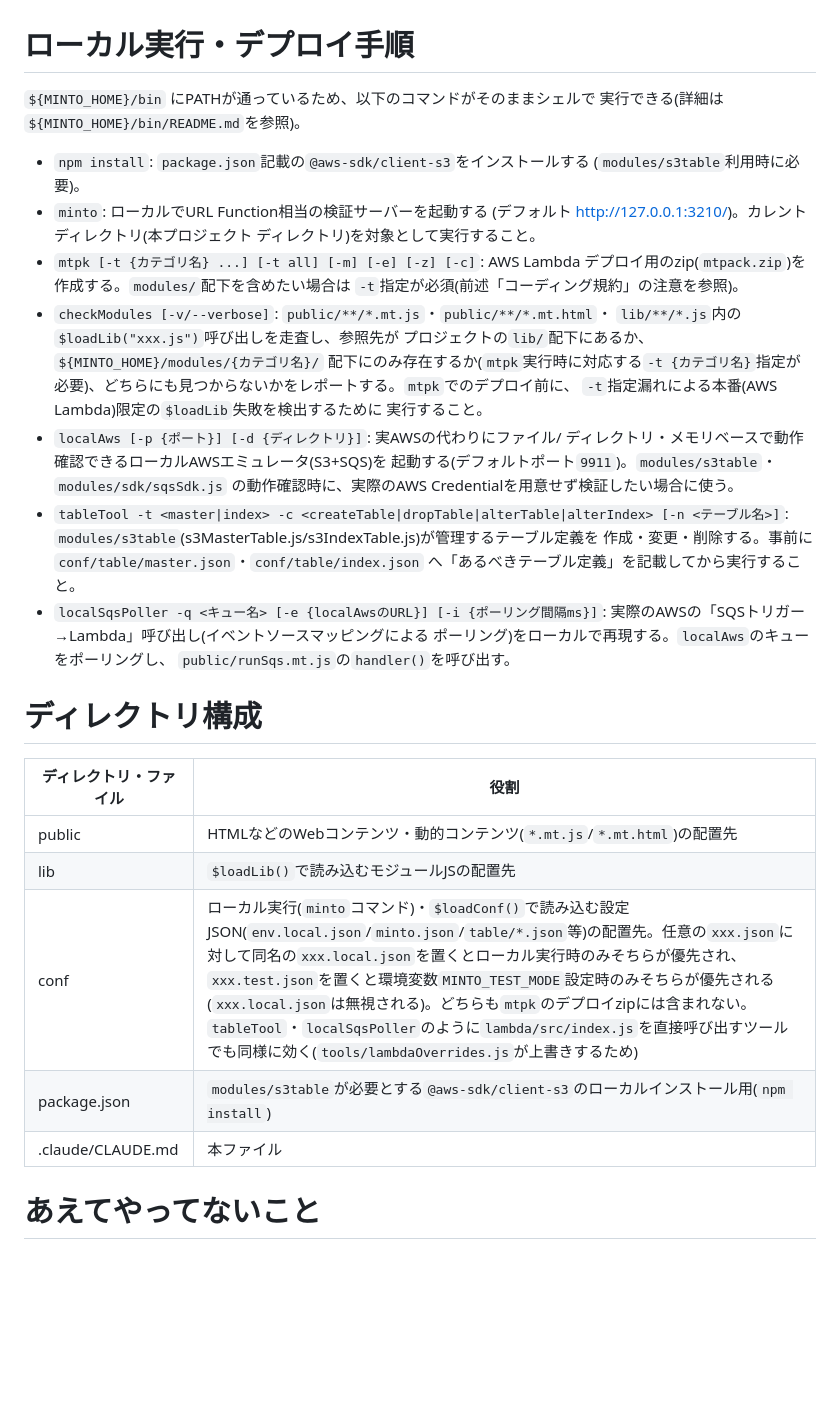
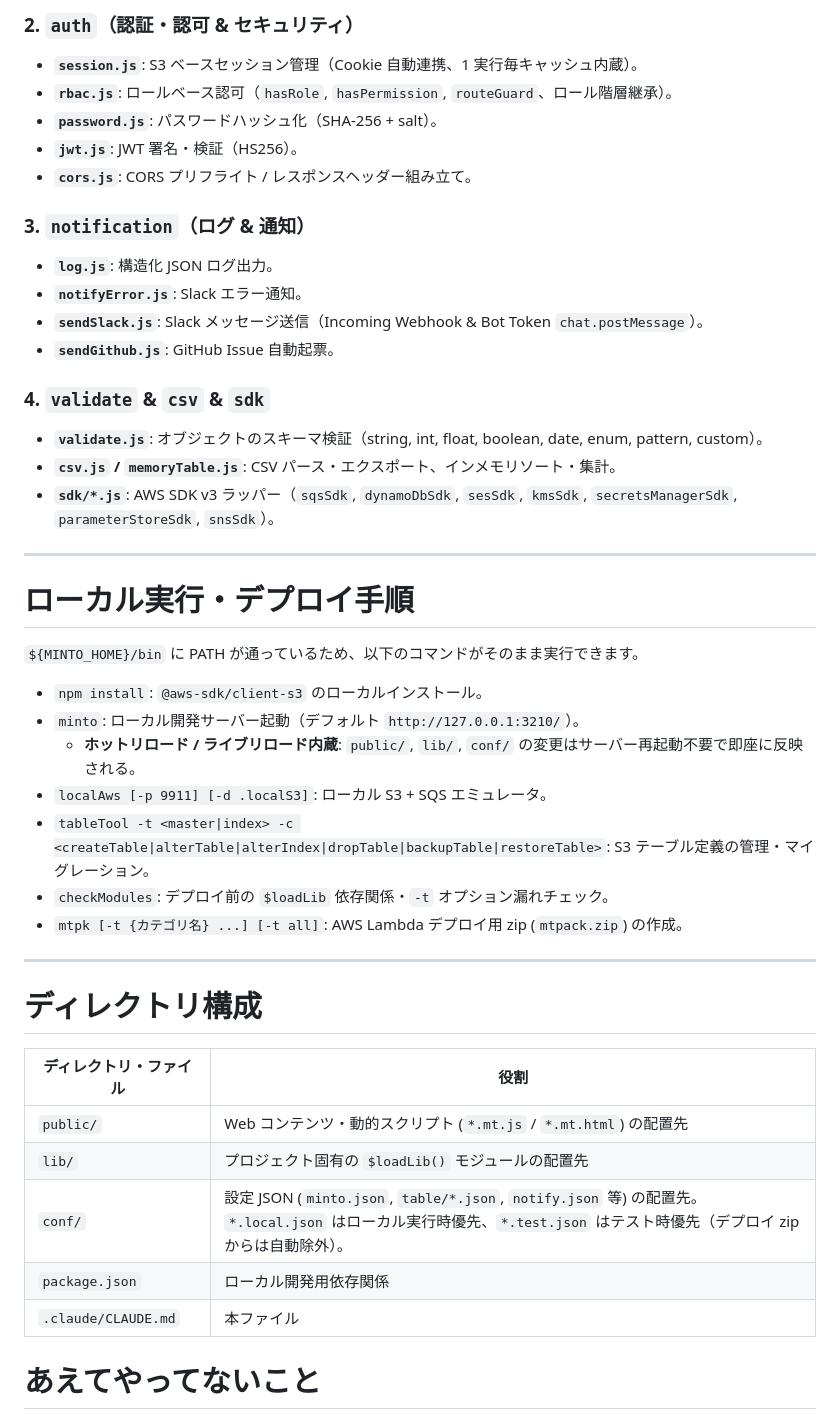
Before and after one commit to maachang/minto, a Markdown page: tools/projectConf/claude.md, the part around one of its changes. Rendered like a GitHub page; blank space fills up the shorter version.

```diff
--- a/tools/projectConf/claude.md
+++ b/tools/projectConf/claude.md
@@ -45,46 +71,46 @@
+### 2. `auth`（認証・認可 & セキュリティ）
+- **`session.js`**: S3 ベースセッション管理（Cookie 自動連携、1 実行毎キャッシュ内蔵）。
+- **`rbac.js`**: ロールベース認可（`hasRole`, `hasPermission`, `routeGuard`、ロール階層継承）。
+- **`password.js`**: パスワードハッシュ化（SHA-256 + salt）。
+- **`jwt.js`**: JWT 署名・検証（HS256）。
+- **`cors.js`**: CORS プリフライト / レスポンスヘッダー組み立て。
+
+### 3. `notification`（ログ & 通知）
+- **`log.js`**: 構造化 JSON ログ出力。
+- **`notifyError.js`**: Slack エラー通知。
+- **`sendSlack.js`**: Slack メッセージ送信（Incoming Webhook & Bot Token `chat.postMessage`）。
+- **`sendGithub.js`**: GitHub Issue 自動起票。
+
+### 4. `validate` & `csv` & `sdk`
+- **`validate.js`**: オブジェクトのスキーマ検証（string, int, float, boolean, date, enum, pattern, custom）。
+- **`csv.js` / `memoryTable.js`**: CSV パース・エクスポート、インメモリソート・集計。
+- **`sdk/*.js`**: AWS SDK v3 ラッパー（`sqsSdk`, `dynamoDbSdk`, `sesSdk`, `kmsSdk`, `secretsManagerSdk`, `parameterStoreSdk`, `snsSdk`）。
+
+---
 
 # ローカル実行・デプロイ手順
 
-`${MINTO_HOME}/bin` にPATHが通っているため、以下のコマンドがそのままシェルで
-実行できる(詳細は`${MINTO_HOME}/bin/README.md`を参照)。
+`${MINTO_HOME}/bin` に PATH が通っているため、以下のコマンドがそのまま実行できます。
 
-- `npm install`: `package.json`記載の`@aws-sdk/client-s3`をインストールする
-  (`modules/s3table`利用時に必要)。
-- `minto`: ローカルでURL Function相当の検証サーバーを起動する
-  (デフォルト http://127.0.0.1:3210/)。カレントディレクトリ(本プロジェクト
-  ディレクトリ)を対象として実行すること。
-- `mtpk [-t {カテゴリ名} ...] [-t all] [-m] [-e] [-z] [-c]`: AWS Lambda
-  デプロイ用のzip(`mtpack.zip`)を作成する。`modules/`配下を含めたい場合は
-  `-t`指定が必須(前述「コーディング規約」の注意を参照)。
-- `checkModules [-v/--verbose]`: `public/**/*.mt.js`・`public/**/*.mt.html`・
-  `lib/**/*.js`内の`$loadLib("xxx.js")`呼び出しを走査し、参照先が
-  プロジェクトの`lib/`配下にあるか、`${MINTO_HOME}/modules/{カテゴリ名}/`
-  配下にのみ存在するか(`mtpk`実行時に対応する`-t {カテゴリ名}`指定が
-  必要)、どちらにも見つからないかをレポートする。`mtpk`でのデプロイ前に、
-  `-t`指定漏れによる本番(AWS Lambda)限定の`$loadLib`失敗を検出するために
-  実行すること。
-- `localAws [-p {ポート}] [-d {ディレクトリ}]`: 実AWSの代わりにファイル/
-  ディレクトリ・メモリベースで動作確認できるローカルAWSエミュレータ(S3+SQS)を
-  起動する(デフォルトポート`9911`)。`modules/s3table`・`modules/sdk/sqsSdk.js`
-  の動作確認時に、実際のAWS Credentialを用意せず検証したい場合に使う。
-- `tableTool -t <master|index> -c <createTable|dropTable|alterTable|alterIndex> [-n <テーブル名>]`:
-  `modules/s3table`(s3MasterTable.js/s3IndexTable.js)が管理するテーブル定義を
-  作成・変更・削除する。事前に`conf/table/master.json`・`conf/table/index.json`
-  へ「あるべきテーブル定義」を記載してから実行すること。
-- `localSqsPoller -q <キュー名> [-e {localAwsのURL}] [-i {ポーリング間隔ms}]`:
-  実際のAWSの「SQSトリガー→Lambda」呼び出し(イベントソースマッピングによる
-  ポーリング)をローカルで再現する。`localAws`のキューをポーリングし、
-  `public/runSqs.mt.js`の`handler()`を呼び出す。
+- `npm install`: `@aws-sdk/client-s3` のローカルインストール。
+- `minto`: ローカル開発サーバー起動（デフォルト `http://127.0.0.1:3210/`）。
+  - **ホットリロード / ライブリロード内蔵**: `public/`, `lib/`, `conf/` の変更はサーバー再起動不要で即座に反映される。
+- `localAws [-p 9911] [-d .localS3]`: ローカル S3 + SQS エミュレータ。
+- `tableTool -t <master|index> -c <createTable|alterTable|alterIndex|dropTable|backupTable|restoreTable>`: S3 テーブル定義の管理・マイグレーション。
+- `checkModules`: デプロイ前の `$loadLib` 依存関係・`-t` オプション漏れチェック。
+- `mtpk [-t {カテゴリ名} ...] [-t all]`: AWS Lambda デプロイ用 zip (`mtpack.zip`) の作成。
+
+---
 
 # ディレクトリ構成
 
 | ディレクトリ・ファイル | 役割 |
-|-------------|------|
-| public | HTMLなどのWebコンテンツ・動的コンテンツ(`*.mt.js`/`*.mt.html`)の配置先 |
-| lib | `$loadLib()`で読み込むモジュールJSの配置先 |
-| conf | ローカル実行(`minto`コマンド)・`$loadConf()`で読み込む設定JSON(`env.local.json`/`minto.json`/`table/*.json`等)の配置先。任意の`xxx.json`に対して同名の`xxx.local.json`を置くとローカル実行時のみそちらが優先され、`xxx.test.json`を置くと環境変数`MINTO_TEST_MODE`設定時のみそちらが優先される(`xxx.local.json`は無視される)。どちらも`mtpk`のデプロイzipには含まれない。`tableTool`・`localSqsPoller`のように`lambda/src/index.js`を直接呼び出すツールでも同様に効く(`tools/lambdaOverrides.js`が上書きするため) |
-| package.json | `modules/s3table`が必要とする`@aws-sdk/client-s3`のローカルインストール用(`npm install`) |
-| .claude/CLAUDE.md | 本ファイル |
+|---|---|
+| `public/` | Web コンテンツ・動的スクリプト (`*.mt.js` / `*.mt.html`) の配置先 |
+| `lib/` | プロジェクト固有の `$loadLib()` モジュールの配置先 |
+| `conf/` | 設定 JSON (`minto.json`, `table/*.json`, `notify.json` 等) の配置先。<br>`*.local.json` はローカル実行時優先、`*.test.json` はテスト時優先（デプロイ zip からは自動除外）。 |
+| `package.json` | ローカル開発用依存関係 |
+| `.claude/CLAUDE.md` | 本ファイル |
 
 # あえてやってないこと
 
```
Also changed, not shown: other parts of tools/projectConf/claude.md (+55 -29 lines).
